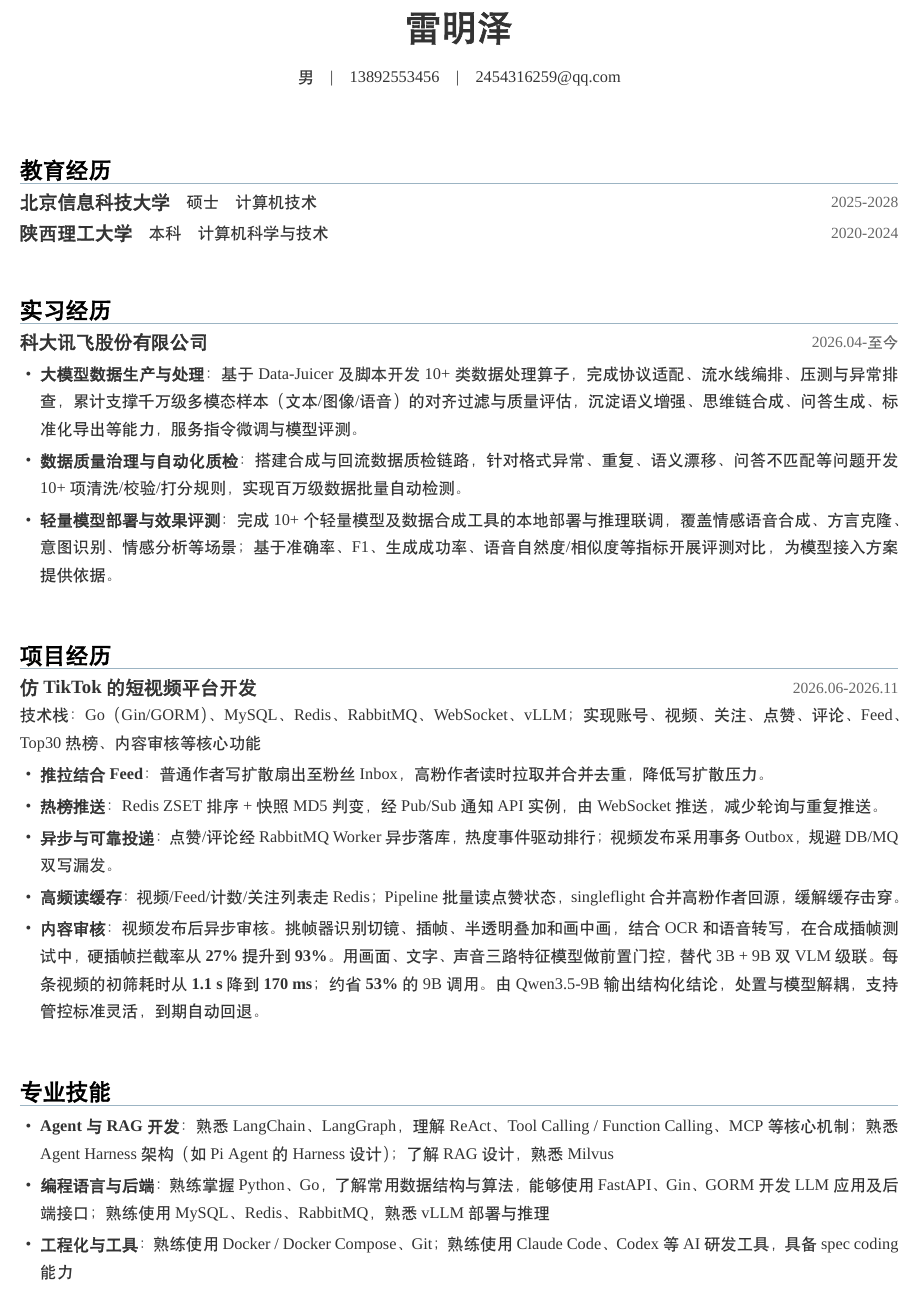
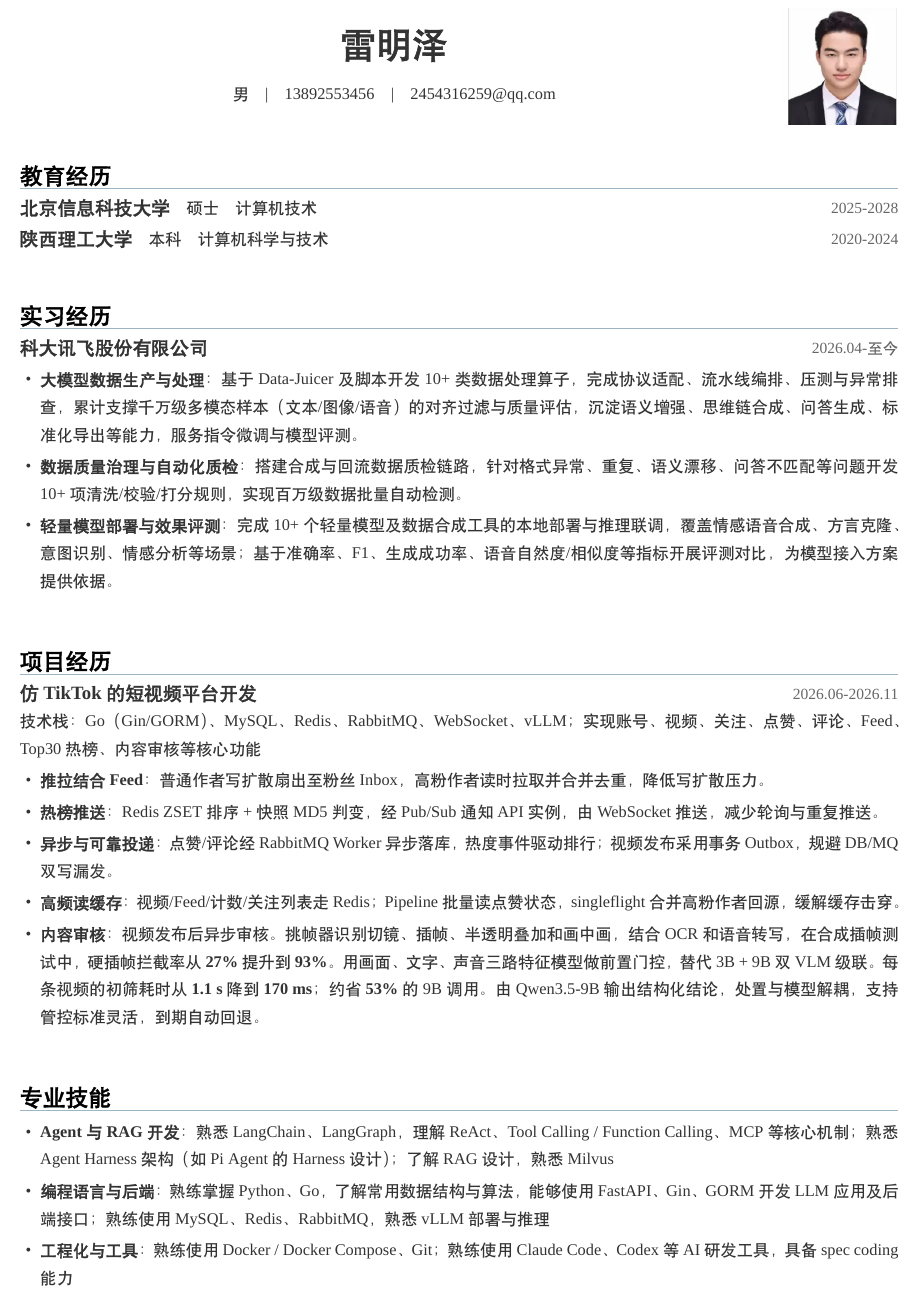
Before and after one commit to leimingze/note, a LaTeX document (简历/28 届-可实习 6 个月-雷明泽-LaTeX版.tex): part of the page, cut so that both start at the same text. Compiled offline with XeLaTeX; a missing font is replaced by an installed copy or a similar font.

Commit message:
[update] 简历添加证件照

```diff
--- a/简历/28 届-可实习 6 个月-雷明泽-LaTeX版.tex
+++ b/简历/28 届-可实习 6 个月-雷明泽-LaTeX版.tex
@@ -6,6 +6,7 @@
 \usepackage{xcolor}
 \usepackage{enumitem}
 \usepackage{hyperref}
+\usepackage{graphicx}
 
 \setmainfont{Times New Roman}[Ligatures=TeX]
 \setCJKmainfont[
@@ -53,14 +54,21 @@
 \begin{document}
 \color{ink}
 
-\begin{center}
+\noindent
+\begin{minipage}[c]{\dimexpr\linewidth-28mm\relax}
+  \centering
   {\bfseries\fontsize{22}{26}\selectfont 雷明泽\par}
   \vspace{10pt}
   {\fontsize{10}{12}\selectfont
     男\quad|\quad
     \href{tel:13892553456}{13892553456}\quad|\quad
     \href{mailto:2454316259@qq.com}{2454316259@qq.com}\par}
-\end{center}
+\end{minipage}%
+\hfill
+\begin{minipage}[c]{25mm}
+  \raggedleft
+  \includegraphics[width=25mm,height=25mm,keepaspectratio]{leimingze-photo.png}
+\end{minipage}
 
 \cvsection{教育经历}
 {\bfseries\fontsize{11.5}{14}\selectfont 北京信息科技大学}\quad
```
Also changed, not shown: .agent/STATE.md, 简历/28 届-可实习 6 个月-雷明泽-LaTeX版.pdf, 简历/leimingze-photo.png (added).
